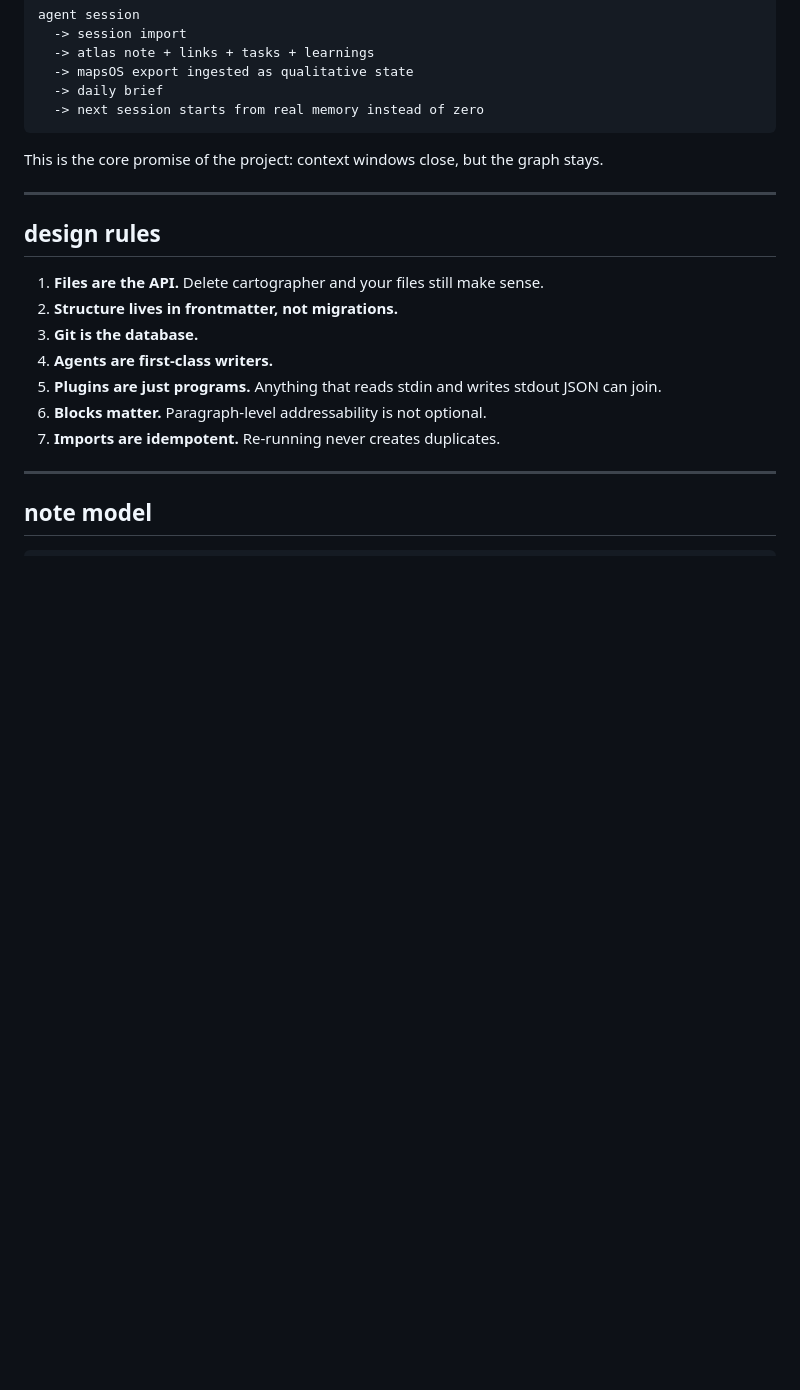
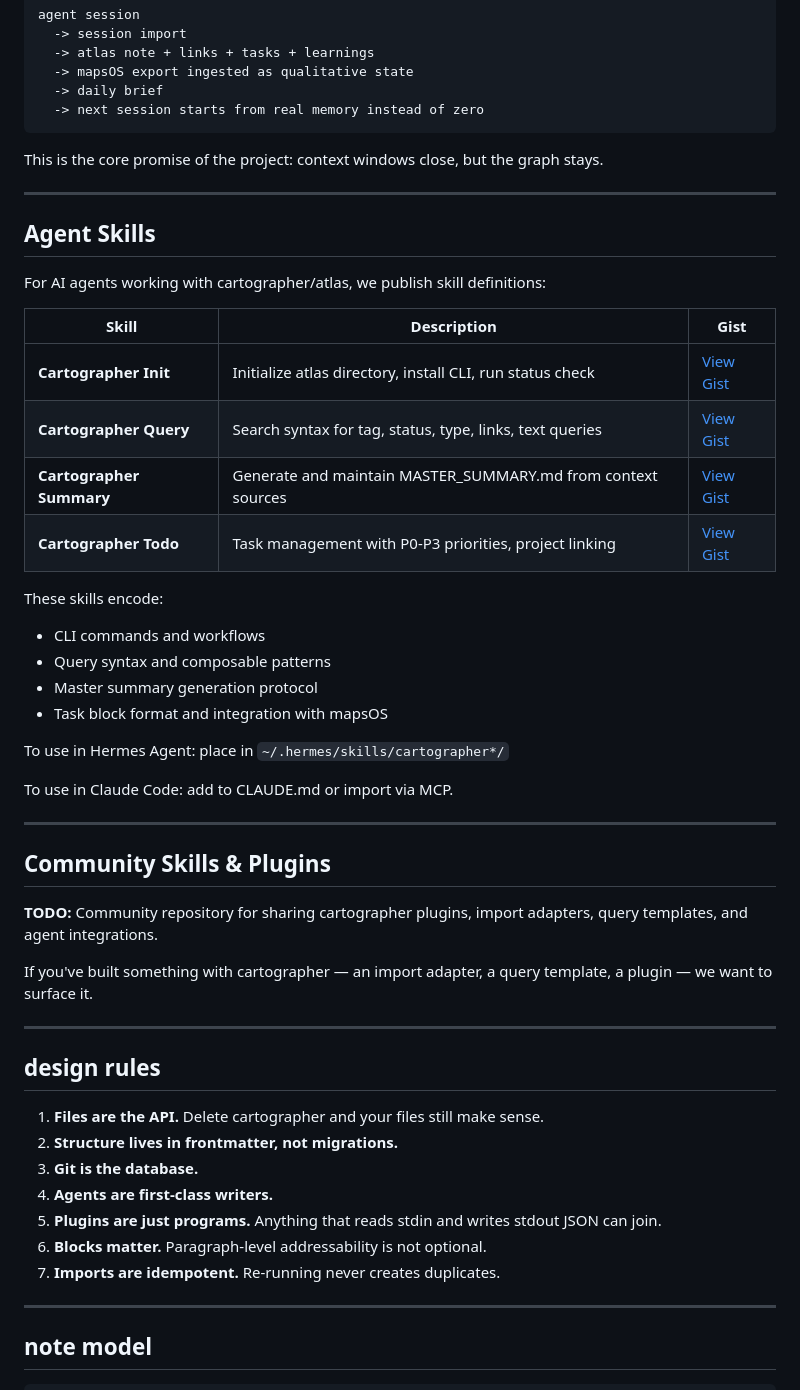
Before and after one commit to nosleepcassette/cartographer, a Markdown page: README.md, the part around the change. Rendered like a GitHub page; blank space fills up the shorter version.

Commit message:
docs: add agent skills section with gist links

```diff
--- a/README.md
+++ b/README.md
@@ -229,6 +229,37 @@ This is the core promise of the project: context windows close, but the graph st
 
 ---
 
+## Agent Skills
+
+For AI agents working with cartographer/atlas, we publish skill definitions:
+
+| Skill | Description | Gist |
+|-------|-------------|------|
+| **Cartographer Init** | Initialize atlas directory, install CLI, run status check | [View Gist](https://gist.github.com/nosleepcassette/96f39bb9637dba100a9f4e4f66900f3e) |
+| **Cartographer Query** | Search syntax for tag, status, type, links, text queries | [View Gist](https://gist.github.com/nosleepcassette/05374920e0c2f976f02999532208df1f) |
+| **Cartographer Summary** | Generate and maintain MASTER_SUMMARY.md from context sources | [View Gist](https://gist.github.com/nosleepcassette/e1f9a62546752bebd7afca62a9023f83) |
+| **Cartographer Todo** | Task management with P0-P3 priorities, project linking | [View Gist](https://gist.github.com/nosleepcassette/7983da390c33fb91ad8d904e55de671c) |
+
+These skills encode:
+- CLI commands and workflows
+- Query syntax and composable patterns
+- Master summary generation protocol
+- Task block format and integration with mapsOS
+
+To use in Hermes Agent: place in `~/.hermes/skills/cartographer*/`
+
+To use in Claude Code: add to CLAUDE.md or import via MCP.
+
+---
+
+## Community Skills & Plugins
+
+**TODO:** Community repository for sharing cartographer plugins, import adapters, query templates, and agent integrations.
+
+If you've built something with cartographer — an import adapter, a query template, a plugin — we want to surface it.
+
+---
+
 ## design rules
 
 1. **Files are the API.** Delete cartographer and your files still make sense.
```
